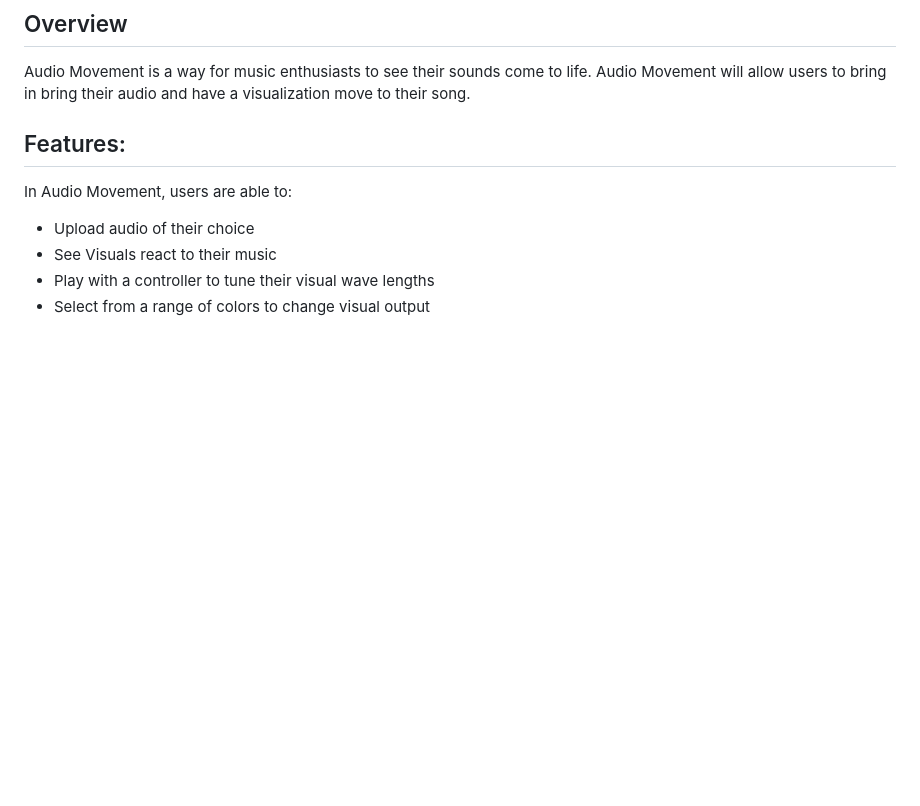
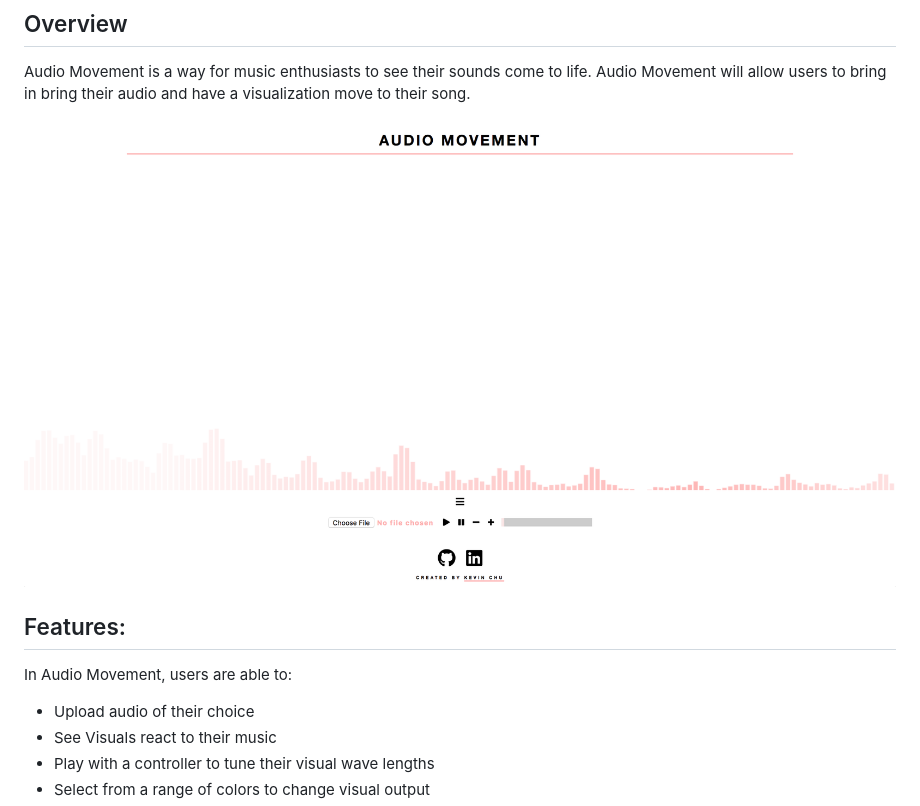
Before and after one commit to kchu93/audio-movement, a Markdown page: README.md, the part around the change. Rendered like a GitHub page; pictures changed too: ScreenShot1.png (added); blank space fills up the shorter version.

Commit message:
Readme push

```diff
--- a/README.md
+++ b/README.md
@@ -5,6 +5,9 @@
 ## Overview
 
 Audio Movement is a way for music enthusiasts to see their sounds come to life. Audio Movement will allow users to bring in bring their audio and have a visualization move to their song.
+
+
+![Screenshot](./ScreenShot1.png)
 
 ## Features:
 
```
